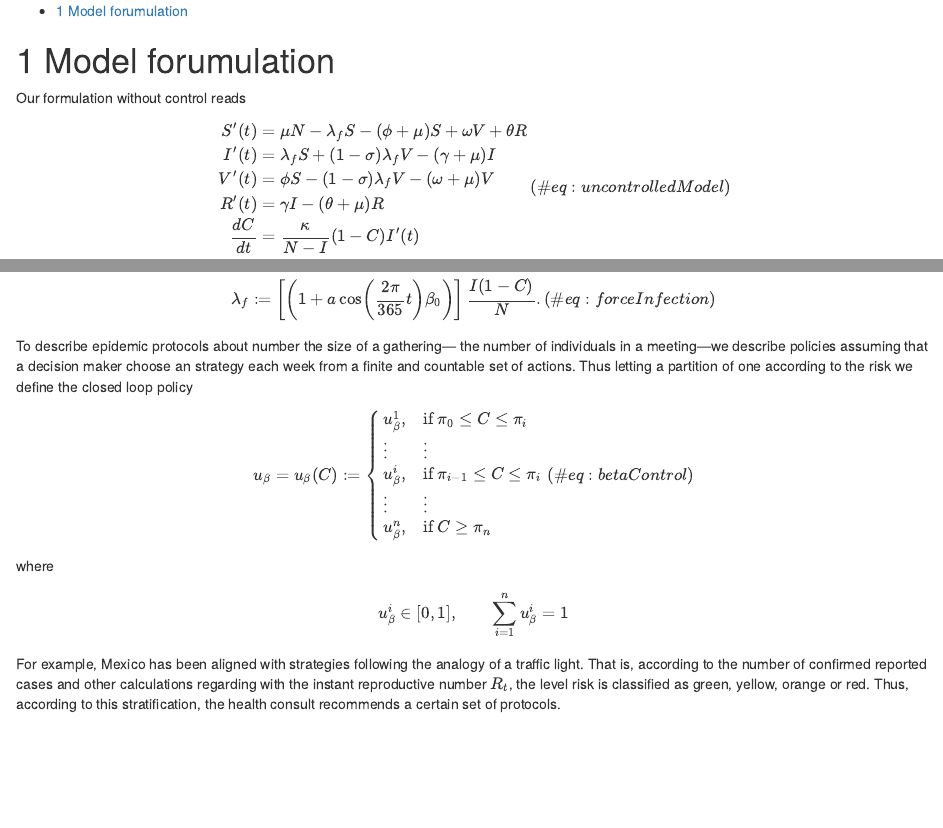
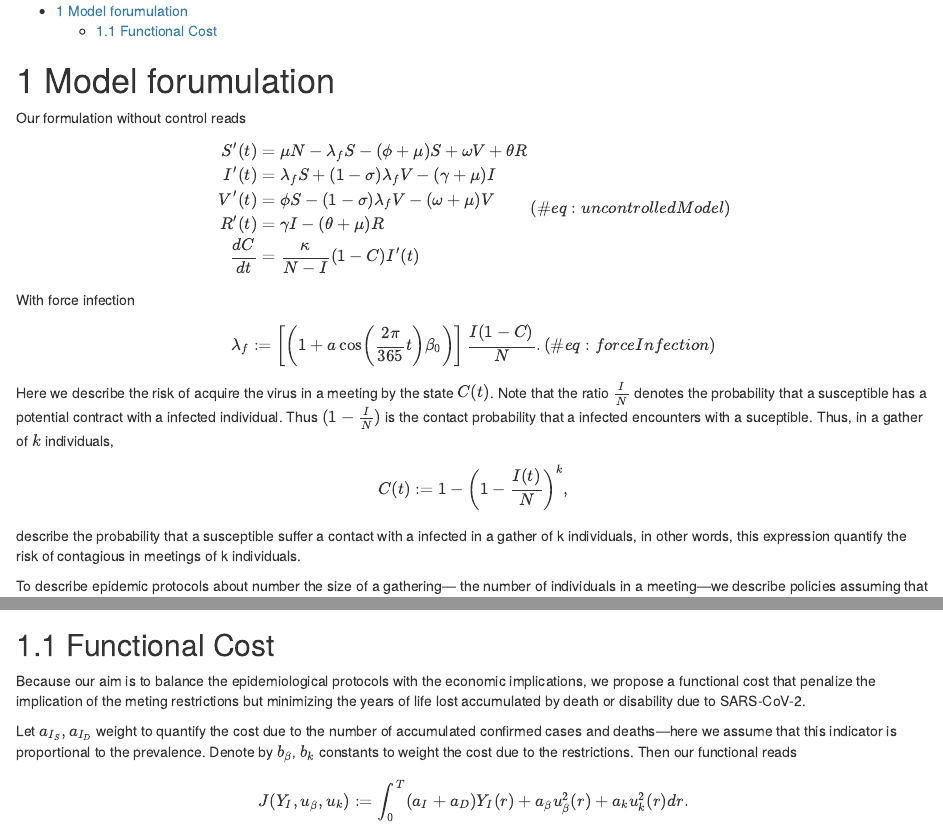
Before and after one commit to SaulDiazInfante/COVID-19-ControlByaRiskIndex, an R Markdown document (rMarkdownSources/03-Covid-19RiskModel.Rmd): the page in a window 1100 px wide, from its top, and a second part further down, joined at a grey line. Rendered offline with R 4.5, knitr and Pandoc, with nearby package versions.

Commit message:
commit with last rmarkdown info

````diff
--- a/rMarkdownSources/03-Covid-19RiskModel.Rmd
+++ b/rMarkdownSources/03-Covid-19RiskModel.Rmd
@@ -58,6 +58,18 @@ With force infection
 
 \end{equation}
 ```
+Here we describe the risk of acquire the virus in a meeting by
+the state $C(t)$. Note that the ratio $\frac{I}{N}$ denotes the probability
+that a susceptible has a potential contract with a infected individual.
+Thus $(1 - \frac{I}{N})$ is the contact probability that a infected encounters with
+a suceptible. Thus, in a gather of $k$ individuals,
+$$
+  C(t):= 1 -\left(1 - \frac{I(t)}{N} \right)^k,
+$$
+describe the probability that a susceptible suffer a contact with a infected in
+a gather of k individuals, in other words, this expression quantify the risk
+of contagious in meetings of k individuals.
+
 
 To describe epidemic protocols about number the size of a gathering--- the
 number of individuals in a meeting---we describe policies assuming that a
@@ -117,3 +129,23 @@ as
 
 \end{equation}
 ```
+
+
+## Functional Cost
+
+Because our aim is to balance the epidemiological protocols with the
+economic implications, we propose a functional cost that penalize the
+implication of the meting restrictions but minimizing the years of
+life lost accumulated by death or disability due to SARS-CoV-2.
+
+Let $a_{I_S}, a_{I_D}$ weight to quantify the cost due to the number
+of accumulated confirmed cases and deaths---here we assume that this
+indicator is proportional to the prevalence. Denote by $b_{\beta}$,
+$b_{k}$ constants to weight the cost due to the restrictions. Then
+our functional reads
+$$
+  J(Y_{I}, u_\beta, u_k): = \int_{0}^T
+    (a_{I} + a_{D}) Y_{I}(r) +
+    a_{\beta} u_{\beta}^2(r) +
+    a_k u_k^2(r) dr.
+$$
````
Also changed, not shown: 10 other files.
